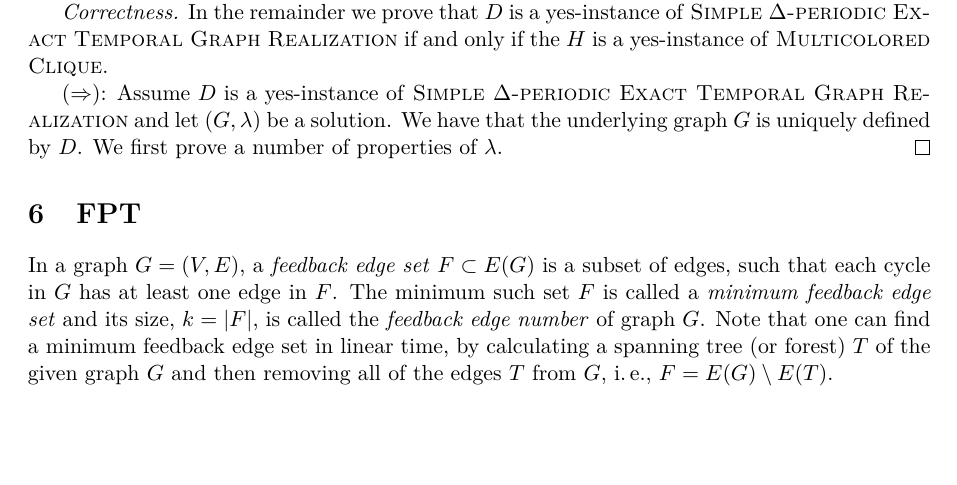
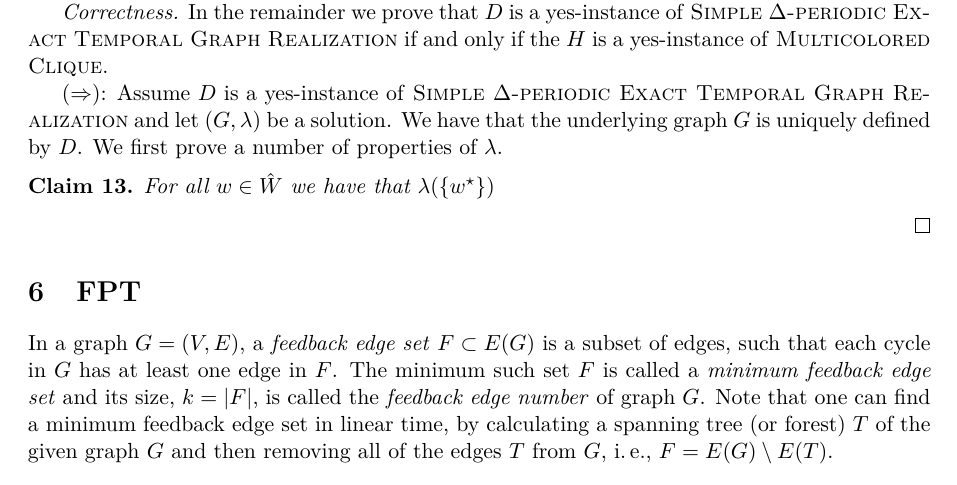
Before and after one commit to NinaKl/Graph-Realization, a LaTeX document (RealizingTemporalGraphs.tex): part of page 15 of 33, cut so that both start at the same text, the shorter picture padded with empty space. Compiled offline with pdfLaTeX.

Commit message:
Updates from Overleaf

```diff
--- a/RealizingTemporalGraphs.tex
+++ b/RealizingTemporalGraphs.tex
@@ -1011,6 +1011,10 @@ This finishes the construction of the \deltaExactLong\ instance, which can clear
 \emph{Correctness.} In the remainder we prove that $D$ is a yes-instance of \deltaExactLong\ if and only if the $H$ is a yes-instance of \textsc{Multicolored Clique}.
 
 $(\Rightarrow)$: Assume $D$ is a yes-instance of \deltaExactLong\ and let $(G,\lambda)$ be a solution. We have that the underlying graph $G$ is uniquely defined by $D$. We first prove a number of properties of $\lambda$.
+
+\begin{claim}
+    For all $w\in \hat{W}$ we have that $\lambda(\{w^\star\})$
+\end{claim}
 \end{proof}
 
 \section{FPT}
```
